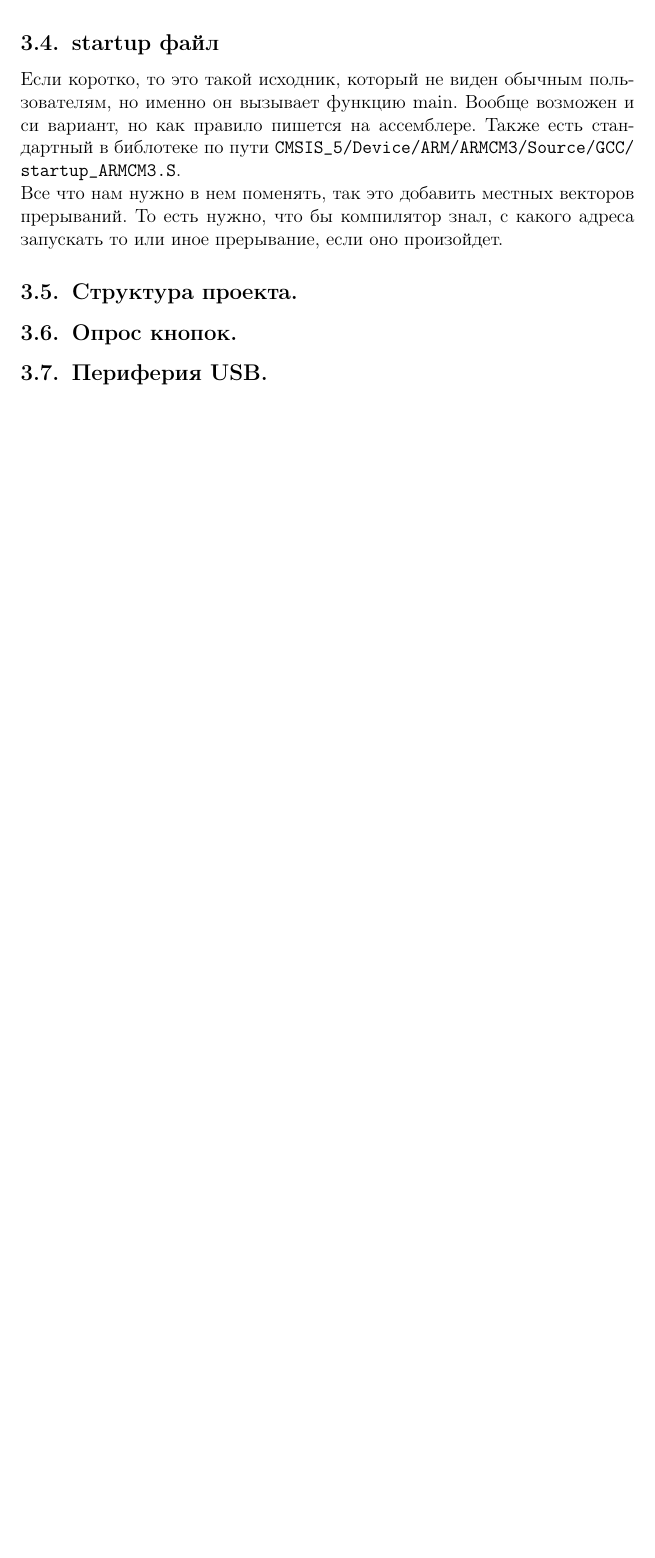
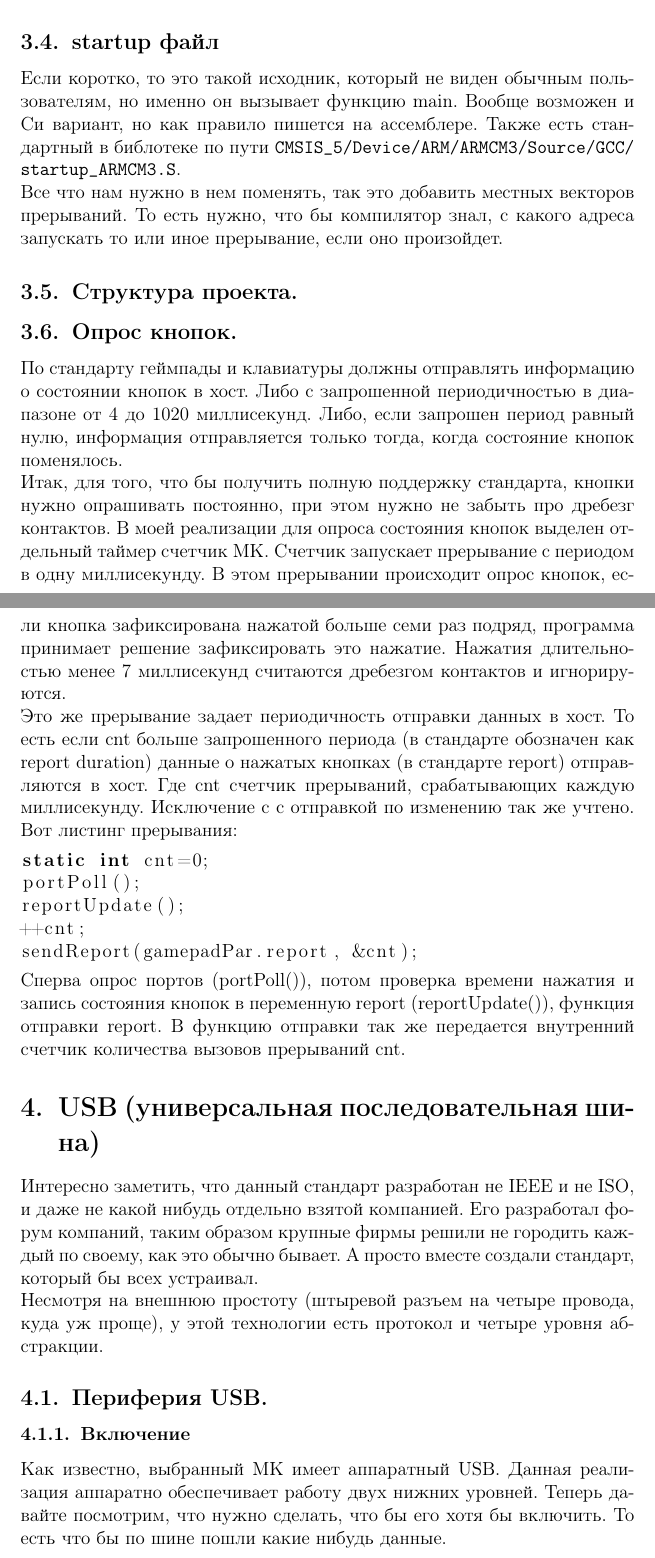
Before and after one commit to dltech/usb_device3, a LaTeX document (doc/описание.tex): part of page 13 of 13 before the commit and two parts of pages 13 and 14 of 15 after it, the two joined at a grey line, cut so that both start at the same text, the shorter picture padded with empty space. Compiled offline with pdfLaTeX.

Commit message:
usb описание начал

```diff
--- a/doc/описание.tex
+++ b/doc/описание.tex
@@ -365,20 +375,64 @@ AT (ldadr) определяет адрес загрузки секции как
     ничего трогать не нужно.
 \subsection{startup файл}
     Если коротко, то это такой исходник, который не виден обычным пользователям,
-    но именно он вызывает функцию main. Вообще возможен и си вариант, но как
+    но именно он вызывает функцию main. Вообще возможен и Си вариант, но как
     правило пишется на ассемблере. Также есть стандартный в библотеке по пути
     \path{CMSIS_5/Device/ARM/ARMCM3/Source/GCC/startup_ARMCM3.S}.\\
     Все что нам нужно в нем поменять, так это добавить местных векторов
     прерываний. То есть нужно, что бы компилятор знал, с какого адреса запускать
     то или иное прерывание, если оно произойдет.
 
+\subsection{Структура проекта.}
 
 
-\subsection{Структура проекта.}
+\subsection{Опрос кнопок.}
+    По стандарту геймпады и клавиатуры должны отправлять информацию о состоянии
+    кнопок в хост. Либо с запрошенной периодичностью в диапазоне
+    от 4 до 1020 миллисекунд. Либо, если запрошен период равный нулю, информация
+    отправляется только тогда, когда состояние кнопок поменялось.\\
+    Итак, для того, что бы получить полную поддержку стандарта, кнопки нужно
+    опрашивать постоянно, при этом нужно не забыть про дребезг контактов.
+    В моей реализации для опроса состояния кнопок выделен отдельный таймер
+    счетчик МК. Счетчик запускает прерывание с периодом в одну миллисекунду.
+    В этом прерывании происходит опрос кнопок, если кнопка зафиксирована
+    нажатой больше семи раз подряд, программа принимает решение зафиксировать
+    это нажатие. Нажатия длительностью менее 7 миллисекунд считаются дребезгом
+    контактов и игнорируются.\\
+    Это же прерывание задает периодичность отправки данных в хост. То есть
+    если cnt больше запрошенного периода (в стандарте обозначен как report duration)
+    данные о нажатых кнопках (в стандарте report) отправляются в хост. Где cnt
+    счетчик прерываний, срабатывающих каждую миллисекунду. Исключение с
+    с отправкой по изменению так же учтено. Вот листинг прерывания:
+\lstset{language=c}
+\begin{lstlisting}
+static int cnt=0;
+portPoll();
+reportUpdate();
+++cnt;
+sendReport(gamepadPar.report, &cnt);
+\end{lstlisting}
+    Сперва опрос портов (portPoll()), потом проверка времени нажатия и запись
+    состояния кнопок в переменную report (reportUpdate()), функция отправки
+    report. В функцию отправки так же передается внутренний счетчик количества
+    вызовов прерываний cnt.
 
-\subsection{Опрос кнопок.}
+\section{USB (универсальная последовательная шина)}
+    Интересно заметить, что данный стандарт разработан не IEEE и не ISO, и
+    даже не какой нибудь отдельно взятой компанией. Его разработал форум
+    компаний, таким образом крупные фирмы решили не городить каждый по своему,
+    как это обычно бывает. А просто вместе создали стандарт, который
+    бы всех устраивал.\\
+    Несмотря на внешнюю простоту (штыревой разъем на четыре провода, куда уж
+    проще), у этой технологии есть протокол и четыре уровня абстракции.
+
 
 \subsection{Периферия USB.}
+\subsubsection{Включение}
+    Как известно, выбранный МК имеет аппаратный USB. Данная реализация аппаратно
+    обеспечивает работу двух нижних уровней. Теперь давайте посмотрим,
+    что нужно сделать, что бы его хотя бы включить. То есть что бы по шине пошли
+    какие нибудь данные.
+
 
 \subsection{Дескрипоры USB.}
 
```
Also changed, not shown: doc/описание.pdf, doc/описание.tex (31 more changed lines).
